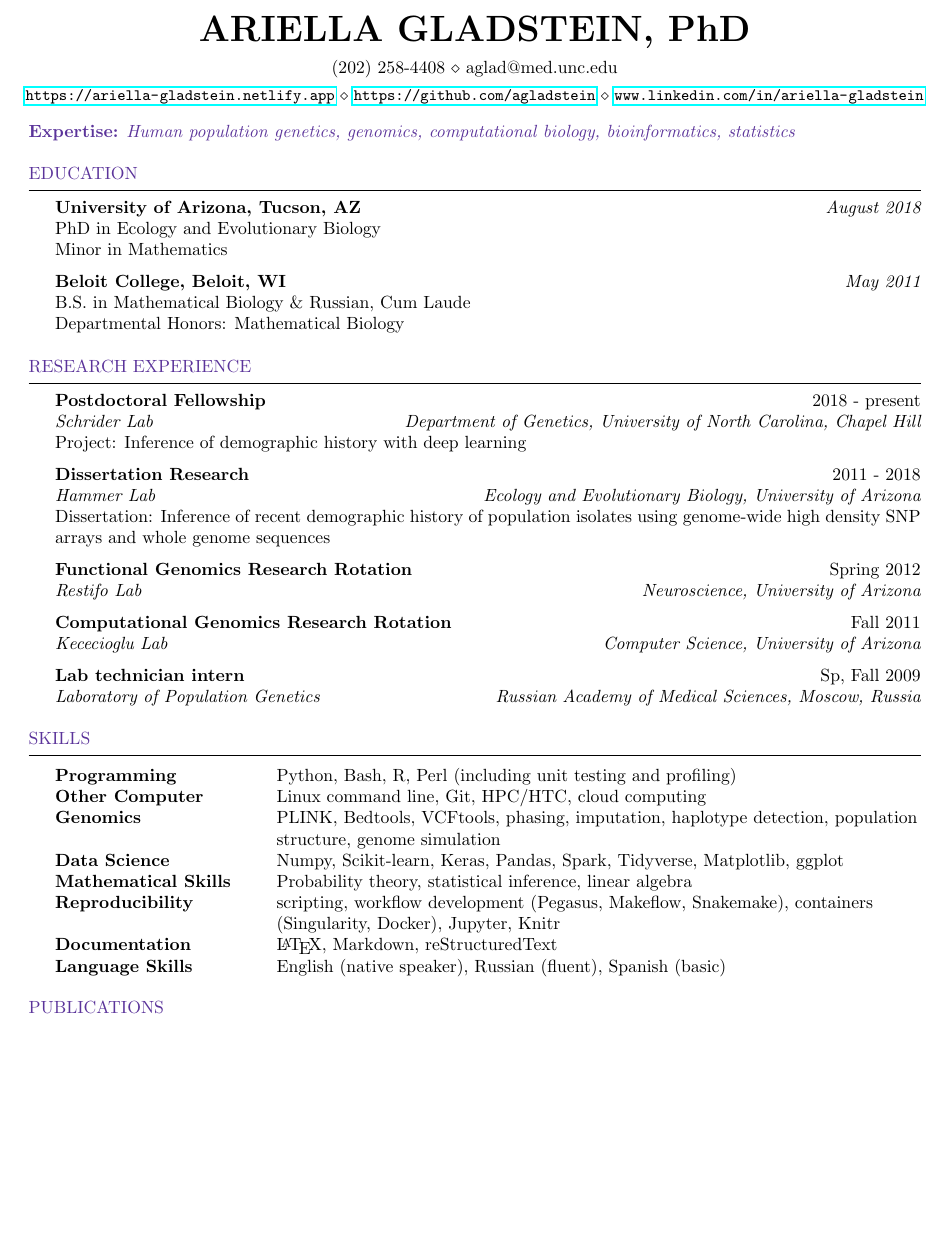
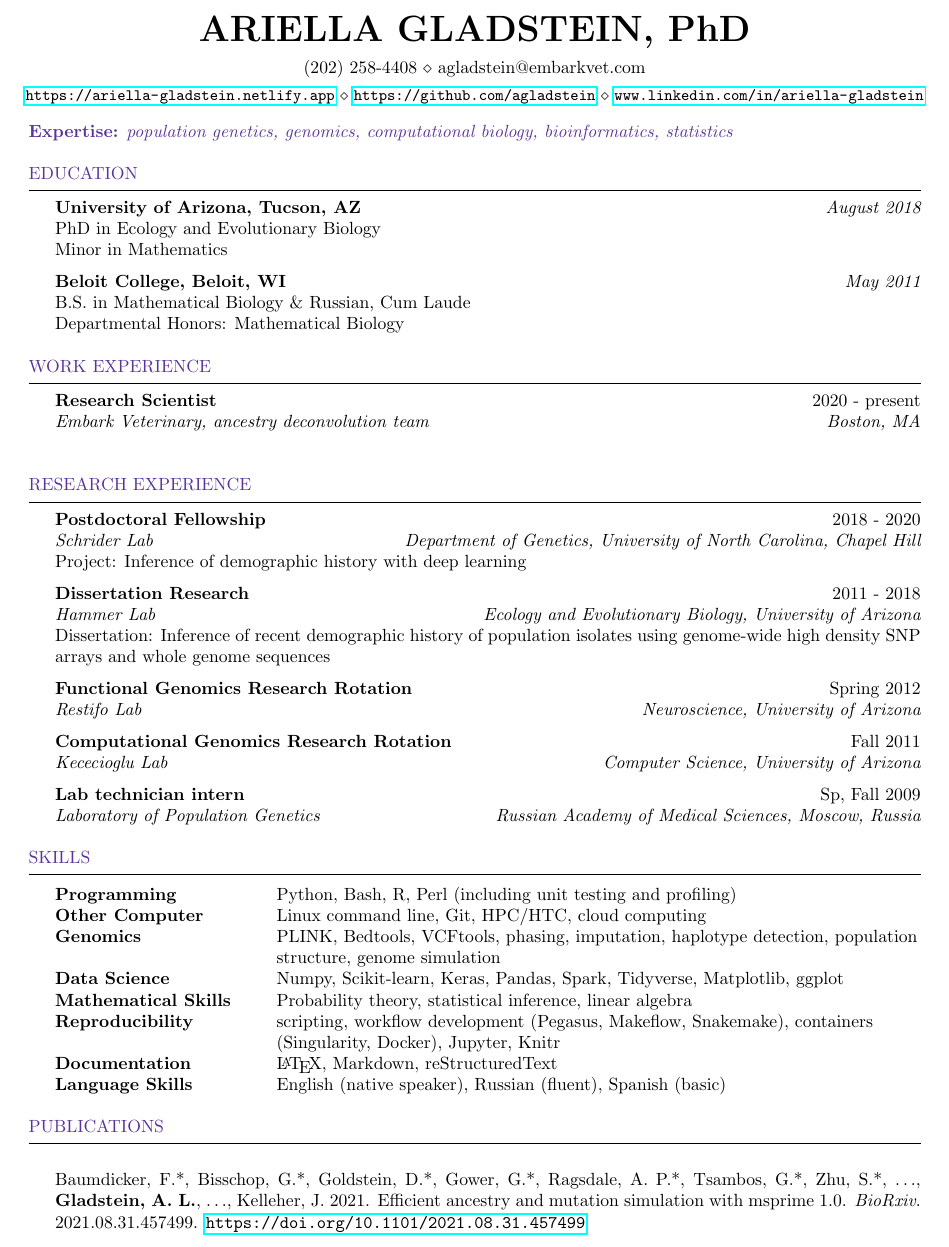
Before and after one commit to agladstein/CV_repo, a LaTeX CV (gladstein_cv.tex): part of page 1 of 3, cut so that both start at the same text, the shorter picture padded with empty space. Compiled offline with pdfLaTeX.

Commit message:
update cv

```diff
--- a/gladstein_cv.tex
+++ b/gladstein_cv.tex
@@ -31,7 +31,7 @@
 
 \name{ARIELLA GLADSTEIN, PhD} % Your name
 %\address{} % Your address
-\address{(202) 258-4408 \\ aglad@med.unc.edu} % Your phone number and email
+\address{(202) 258-4408 \\ agladstein@embarkvet.com} % Your phone number and email
 \address{\small \url{https://ariella-gladstein.netlify.app}  \\ \url{https://github.com/agladstein} \\ \url{www.linkedin.com/in/ariella-gladstein}} % Your phone number and email
 \renewenvironment{rSection}[1]{
 \sectionskip
@@ -52,7 +52,7 @@
 %----------------------------------------------------------------------------------------
 
 \textcolor{RoyalPurple}{\bf Expertise:}
-\textcolor{RoyalPurple}{\em Human population genetics, genomics, computational biology, bioinformatics, statistics}
+\textcolor{RoyalPurple}{\em population genetics, genomics, computational biology, bioinformatics, statistics}
 
 \begin{rSection}{Education}
 
@@ -67,12 +67,24 @@ Departmental Honors: Mathematical Biology
 \end{rSection}
 
 %----------------------------------------------------------------------------------------
+%	WORK EXPERIENCE SECTION
+%----------------------------------------------------------------------------------------
+
+\begin{rSection}{Work Experience}
+
+{\bf Research Scientist} \hfill  2020 - present\\
+{\em Embark Veterinary, ancestry deconvolution team} \hfill {\em Boston, MA}\\
+
+
+\end{rSection}
+
+%----------------------------------------------------------------------------------------
 %	Research EXPERIENCE SECTION
 %----------------------------------------------------------------------------------------
 
 \begin{rSection}{Research Experience}
 
-{\bf Postdoctoral Fellowship} \hfill  2018 - present\\
+{\bf Postdoctoral Fellowship} \hfill  2018 - 2020\\
 {\em Schrider Lab} \hfill {\em Department of Genetics, University of North Carolina, Chapel Hill}\\
 Project: Inference of demographic history with deep learning
 
@@ -116,6 +128,8 @@ Language Skills & English (native speaker), Russian (fluent), Spanish (basic) \\
 %----------------------------------------------------------------------------------------
 
 \begin{rSection}{Publications}
+
+\item Baumdicker, F.*, Bisschop, G.*, Goldstein, D.*, Gower, G.*, Ragsdale, A. P.*, Tsambos, G.*, Zhu, S.*, $\ldots$, \textbf{Gladstein, A. L.}, $\ldots$, Kelleher, J. 2021. Efficient ancestry and mutation simulation with msprime 1.0. \textit{BioRxiv}. 2021.08.31.457499. \url{https://doi.org/10.1101/2021.08.31.457499}
 
 \item Adrion, J. R.*, Cole, C. B.*, Dukler, N.*, Galloway, J. G.*, \textbf{Gladstein, A. L.}\footnote{First author}, Gower, G.*, Kyriazis, C.C.*, Ragsdale, A.P.*, Tsambos, G.*, $\ldots$, Gravel, S., Gutenkunst, R.N., Lohmeuller, K.E., Ralph, P.L., Schrider, D.R., Siepel, A., Kelleher, J., Kern, A.D. 2020. A community-maintained standard library of population genetic models. \textit{eLife}. 9:e54967. doi: \url{https://doi.org/10.1101/2019.12.20.885129}
 
```
Also changed, not shown: gladstein_cv.pdf, 2 other files.
